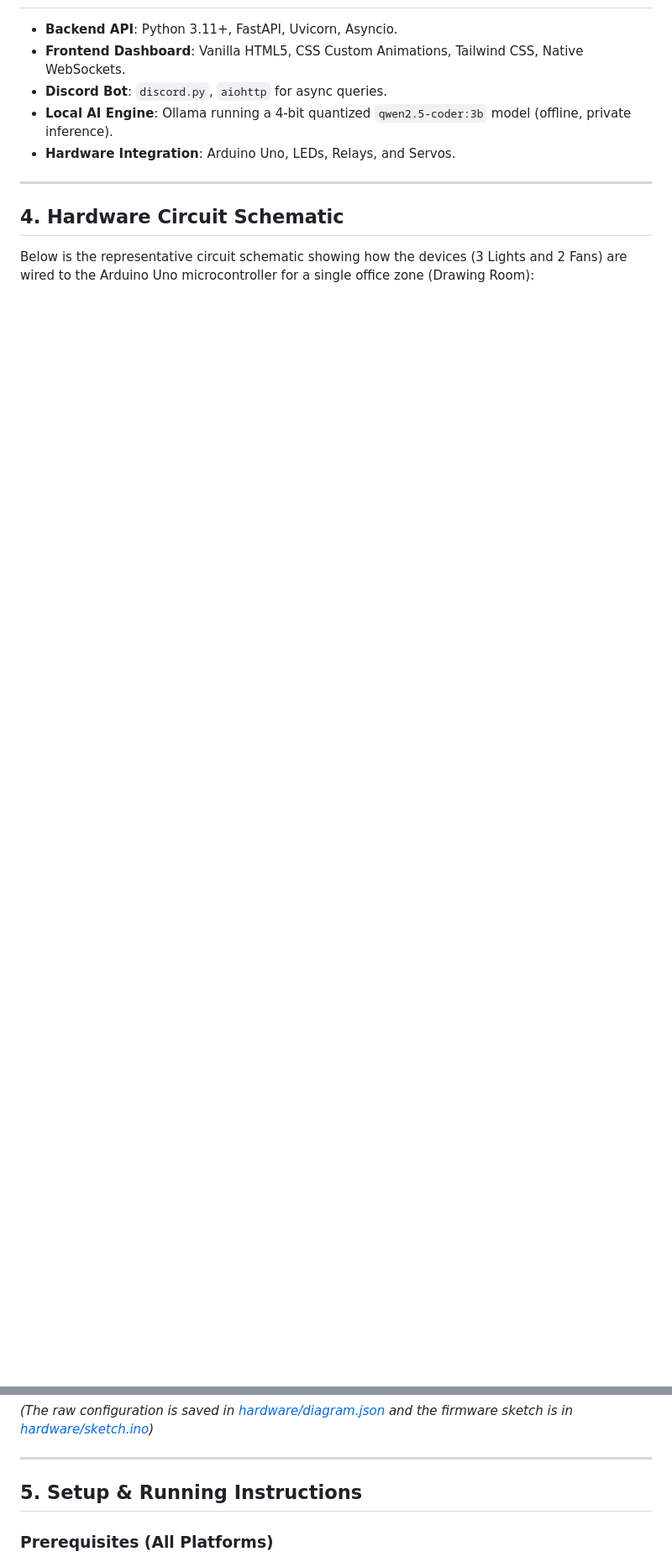
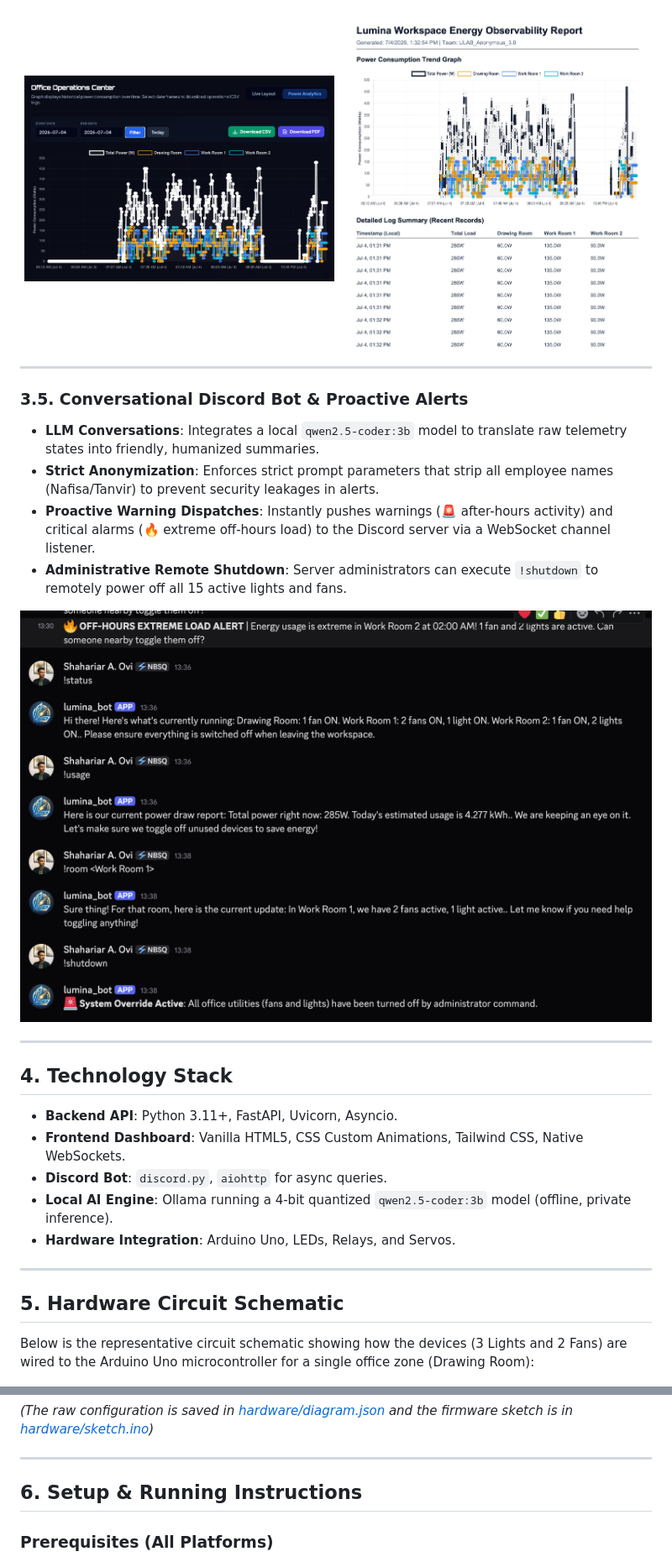
Before and after one commit to shahariarovi789-ux/Techathon2026-ULAB_Anonymous_3.0, a Markdown page: README.md, 2 parts joined by grey strips. Shown at 84% size. Drawn GitHub-style; pictures changed too: assets/feature_analytics.png (added), assets/feature_discord_bot.png (added), assets/feature_pdf_report.png (added); blank space fills up the shorter version.

Commit message:
docs: add core ecosystem features section with screenshots to README.md

```diff
--- a/README.md
+++ b/README.md
@@ -37,3 +84,23 @@ To prevent discrepancies, the system employs a **Unified Single Source of Truth*
+<p align="center">
+  <img src="assets/feature_analytics.png" alt="Lumina Chart Timeline & Date Filters" width="49%"/>
+  <img src="assets/feature_pdf_report.png" alt="Generated PDF Report Document" width="49%"/>
+</p>
+
+---
+
+### 3.5. Conversational Discord Bot & Proactive Alerts
+* **LLM Conversations**: Integrates a local `qwen2.5-coder:3b` model to translate raw telemetry states into friendly, humanized summaries.
+* **Strict Anonymization**: Enforces strict prompt parameters that strip all employee names (Nafisa/Tanvir) to prevent security leakages in alerts.
+* **Proactive Warning Dispatches**: Instantly pushes warnings (🚨 after-hours activity) and critical alarms (🔥 extreme off-hours load) to the Discord server via a WebSocket channel listener.
+* **Administrative Remote Shutdown**: Server administrators can execute `!shutdown` to remotely power off all 15 active lights and fans.
+
+<p align="center">
+  <img src="assets/feature_discord_bot.png" alt="Discord Bot Commands & Alerts" width="100%"/>
+</p>
+
+---
+
+## 4. Technology Stack
 - **Backend API**: Python 3.11+, FastAPI, Uvicorn, Asyncio.
 - **Frontend Dashboard**: Vanilla HTML5, CSS Custom Animations, Tailwind CSS, Native WebSockets.
 - **Discord Bot**: `discord.py`, `aiohttp` for async queries.
@@ -42,7 +109,7 @@ To prevent discrepancies, the system employs a **Unified Single Source of Truth*
 
 ---
 
-## 4. Hardware Circuit Schematic
+## 5. Hardware Circuit Schematic
 
 Below is the representative circuit schematic showing how the devices (3 Lights and 2 Fans) are wired to the Arduino Uno microcontroller for a single office zone (Drawing Room):
 
@@ -52,7 +119,7 @@ Below is the representative circuit schematic showing how the devices (3 Lights
 
 ---
 
-## 5. Setup & Running Instructions
+## 6. Setup & Running Instructions
 
 ### Prerequisites (All Platforms)
 1. **Python 3.11+** installed (Verify with `python --version` or `python3 --version`).
```
Also changed, not shown: other parts of README.md (+53 -6 lines), assets/feature_controls.png (added), 3 other files.
